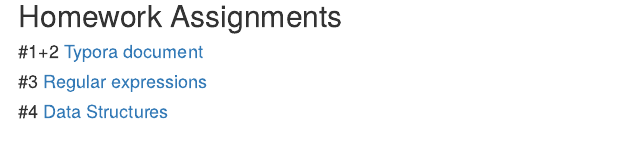
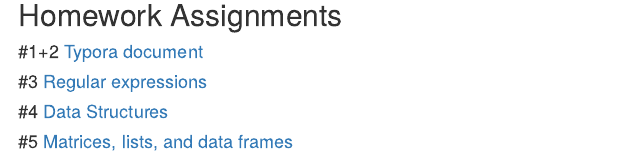
Before and after one commit to sarazenj/SarazenBio381, an R Markdown document (index.Rmd): the page in a window 1100 px wide, from 600 px down before the commit and from 170 px down after it, so that both start at the same text. The pictures show the output file index.html that the author committed with the source, opened offline.

Commit message:
index update

```diff
--- a/index.Rmd
+++ b/index.Rmd
@@ -18,3 +18,4 @@ output:
 #### #1+2 [Typora document](TyporaHW1.html)
 #### #3 [Regular expressions](HW_3.html)
 #### #4 [Data Structures](HW_4.html)
+#### #5 [Matrices, lists, and data frames](HW_5.html)
```
Also changed, not shown: index.html.
